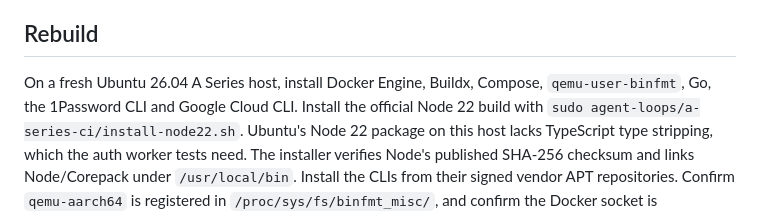
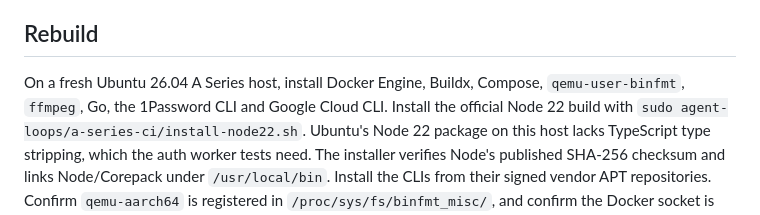
Before and after one commit to jamesaphoenix/agent-scripts, a Markdown page: agent-loops/a-series-ci/README.md, the part around the change. GitHub-like rendering.

Commit message:
docs(ci): include FFmpeg in Linux host toolchain

```diff
--- a/agent-loops/a-series-ci/README.md
+++ b/agent-loops/a-series-ci/README.md
@@ -26,7 +26,7 @@ Series, set ownership to root and modes to 755, then restart the runners.
 ## Rebuild
 
 On a fresh Ubuntu 26.04 A Series host, install Docker Engine, Buildx,
-Compose, `qemu-user-binfmt`, Go, the 1Password CLI and Google Cloud CLI.
+Compose, `qemu-user-binfmt`, `ffmpeg`, Go, the 1Password CLI and Google Cloud CLI.
 Install the official Node 22 build with `sudo agent-loops/a-series-ci/install-node22.sh`.
 Ubuntu's Node 22 package on this host lacks TypeScript type stripping, which
 the auth worker tests need. The installer verifies Node's published SHA-256
```
